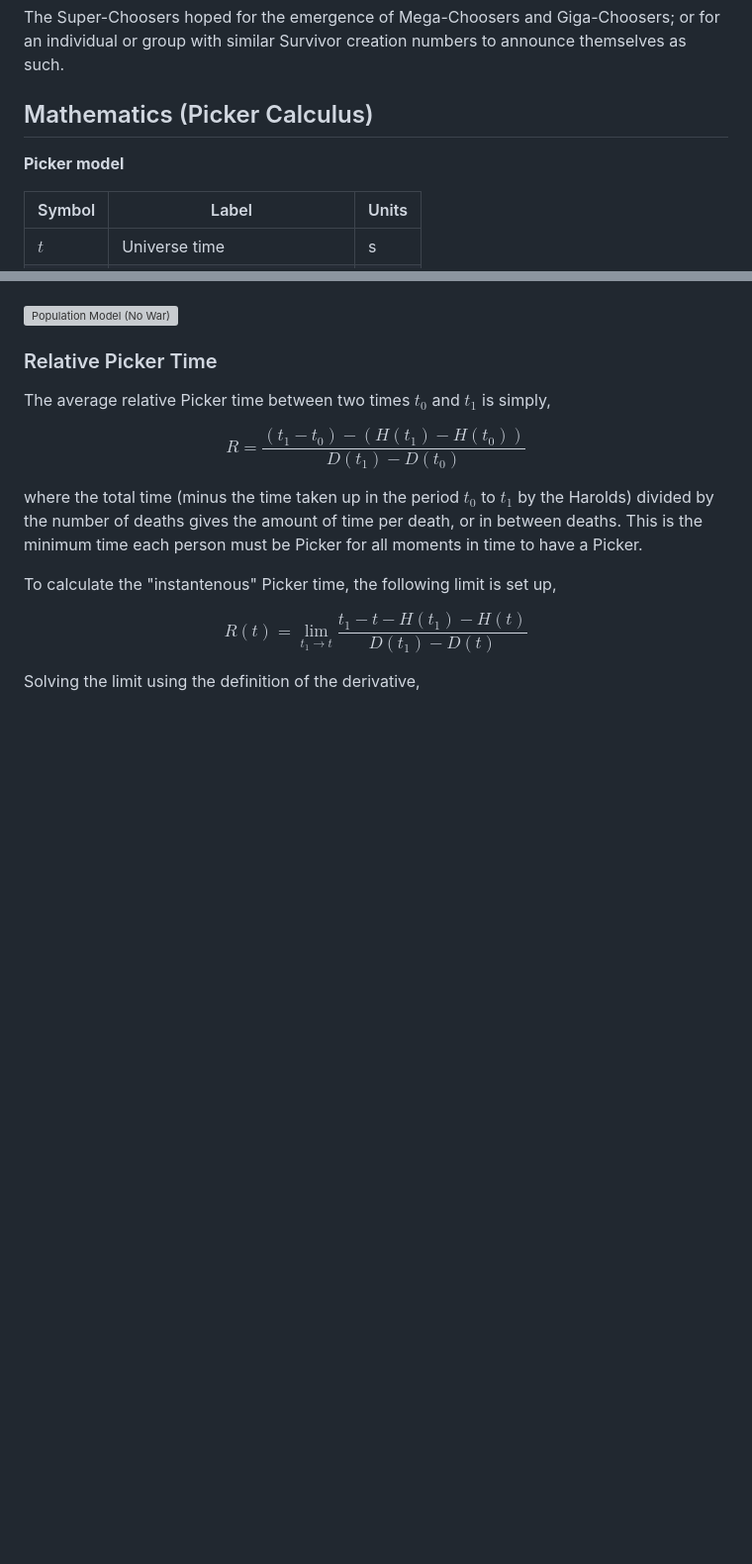
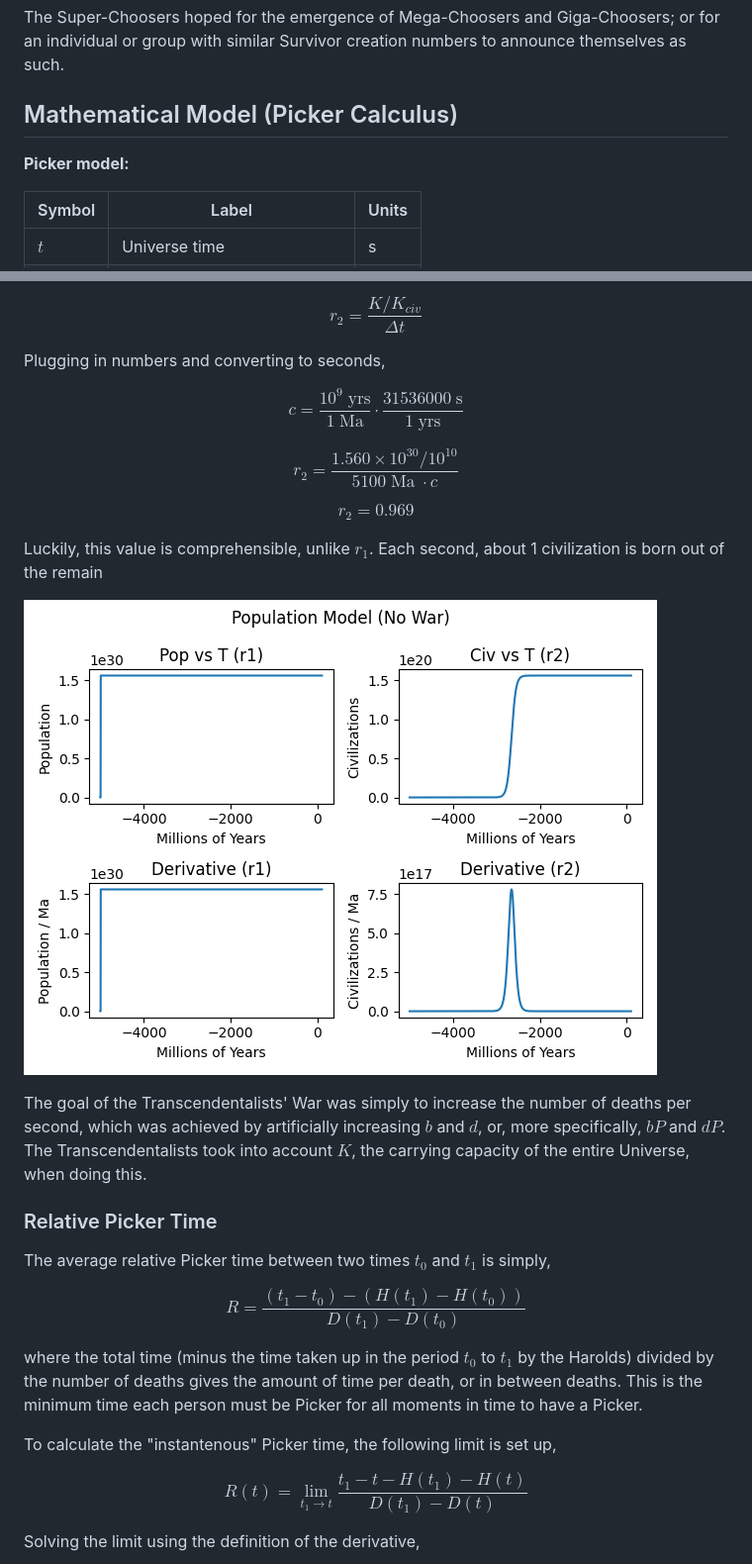
Before and after one commit to ihsotas0/Interfaced, a Markdown page: worldbuilding/pickerism.md, 2 parts joined by grey strips. Shown: that part at 99% size. GitHub-like rendering; pictures changed too: worldbuilding/pickerism.model.pop-no-war.png (added); blank space fills up the shorter version; grey boxes are pictures that could not be loaded.

```diff
--- a/worldbuilding/pickerism.md
+++ b/worldbuilding/pickerism.md
@@ -129,9 +129,9 @@ The Super-Choosers hoped for the emergence of Mega-Choosers and Giga-Choosers;
 or for an individual or group with similar Survivor creation numbers to announce
 themselves as such.
 
-## Mathematics (Picker Calculus)
+## Mathematical Model (Picker Calculus)
 
-**Picker model**
+**Picker model:**
 
 | Symbol   | Label                        | Units |
 |----------|------------------------------|-------|
@@ -210,5 +229,23 @@ population model (ignoring the Trancedentalists' War for now) can be made,
+$$ r_{2} = \frac{K/K_{civ}}{\Delta t} $$
+
+Plugging in numbers and converting to seconds,
+
+$$ c = \frac{10^9\;\text{yrs}}{1\;\text{Ma}} \cdot
+\frac{31536000\;\text{s}}{1\;\text{yrs}}$$
+
+$$ r_{2} = \frac{1.560\times10^{30}/10^{10}}{5100\;\text{Ma}\;\cdot c} $$
+
+$$ r_{2} = 0.969 $$
+
+Luckily, this value is comprehensible, unlike $r_1$. Each second, about 1
+civilization is born out of the remain
 
 ![Population Model (No War)](pickerism.model.pop-no-war.png)
+
+The goal of the Transcendentalists' War was simply to increase the number of
+deaths per second, which was achieved by artificially increasing $b$ and $d$,
+or, more specifically, $bP$ and $dP$. The Transcendentalists took into account
+$K$, the carrying capacity of the entire Universe, when doing this.
 
 ### Relative Picker Time
 
```
Also changed, not shown: other parts of worldbuilding/pickerism.md (+46 -27 lines), worldbuilding/Figure_1.png (deleted), 1 other file.
